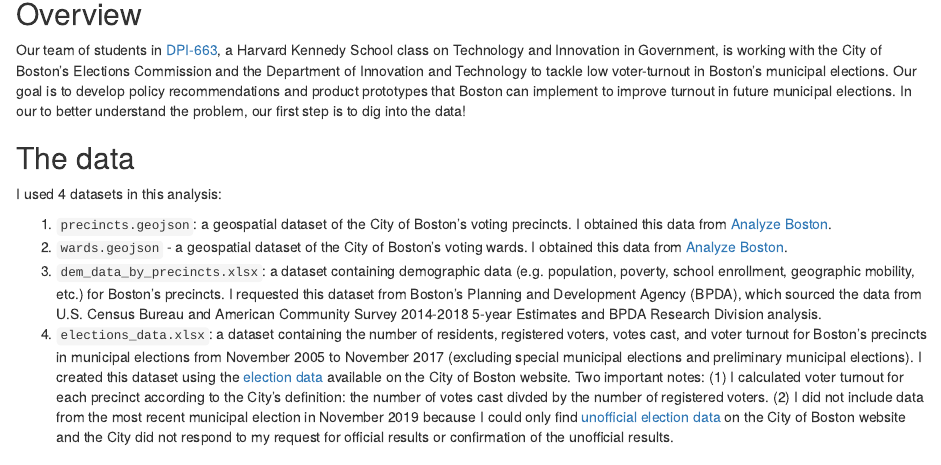
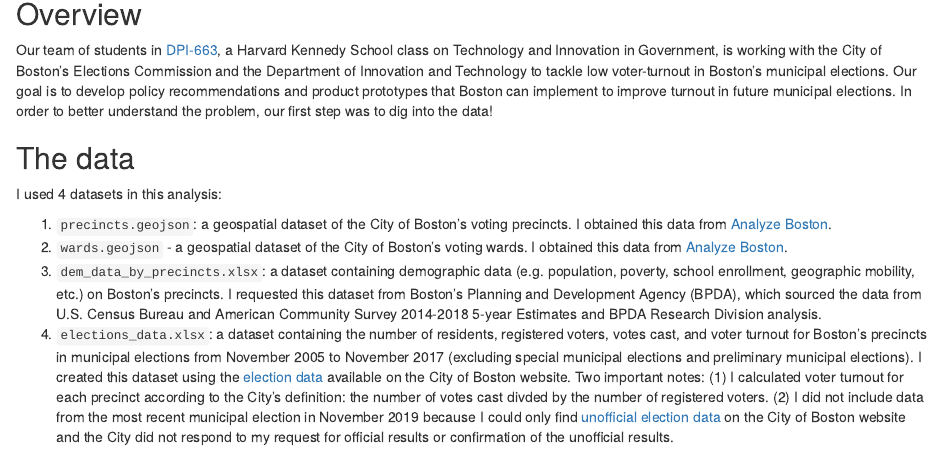
Before and after one commit to dashamet/Boston-Elections, an R Markdown document (Analysis.Rmd): the page in a window 1100 px wide, from 140 px down. The pictures show the output file Analysis.html that the author committed with the source, opened offline.

Commit message:
Fixed typo

````diff
--- a/Analysis.Rmd
+++ b/Analysis.Rmd
@@ -7,7 +7,7 @@ output: html_document
 
 ## Overview
 
-Our team of students in [DPI-663](https://innovategovernment.org/), a Harvard Kennedy School class on Technology and Innovation in Government, is working with the City of Boston’s Elections Commission and the Department of Innovation and Technology to tackle low voter-turnout in Boston's municipal elections. Our goal is to develop policy recommendations and product prototypes that Boston can implement to improve turnout in future municipal elections. In our to better understand the problem, our first step is to dig into the data!
+Our team of students in [DPI-663](https://innovategovernment.org/), a Harvard Kennedy School class on Technology and Innovation in Government, is working with the City of Boston’s Elections Commission and the Department of Innovation and Technology to tackle low voter-turnout in Boston's municipal elections. Our goal is to develop policy recommendations and product prototypes that Boston can implement to improve turnout in future municipal elections. In order to better understand the problem, our first step was to dig into the data!
 
 ## The data
 
@@ -15,7 +15,7 @@ I used 4 datasets in this analysis:
 
 1. `precincts.geojson`: a geospatial dataset of the City of Boston's voting precincts. I obtained this data from [Analyze Boston](https://data.boston.gov/dataset/precincts).
 2. `wards.geojson` - a geospatial dataset of the City of Boston's voting wards. I obtained this data from [Analyze Boston](https://data.boston.gov/dataset/wards).
-3. `dem_data_by_precincts.xlsx`: a dataset containing demographic data (e.g. population, poverty, school enrollment, geographic mobility, etc.) for Boston's precincts. I requested this dataset from Boston's Planning and Development Agency (BPDA), which sourced the data from U.S. Census Bureau and American Community Survey 2014-2018 5-year Estimates and BPDA Research Division analysis.
+3. `dem_data_by_precincts.xlsx`: a dataset containing demographic data (e.g. population, poverty, school enrollment, geographic mobility, etc.) on Boston's precincts. I requested this dataset from Boston's Planning and Development Agency (BPDA), which sourced the data from U.S. Census Bureau and American Community Survey 2014-2018 5-year Estimates and BPDA Research Division analysis.
 4. `elections_data.xlsx`: a dataset containing the number of residents, registered voters, votes cast, and voter turnout for Boston's precincts in municipal elections from November 2005 to November 2017 (excluding special municipal elections and preliminary municipal elections). I created this dataset using the [election data](https://www.boston.gov/departments/elections/state-and-city-election-results) available on the City of Boston website. Two important notes: (1) I calculated voter turnout for each precinct according to the City's definition: the number of votes cast divded by the number of registered voters. (2) I did not include data from the most recent municipal election in November 2019 because I could only find [unofficial election data](https://www.boston.gov/sites/default/files/embed/u/unofficial_ward_and_precinct_breakdown_for_november_5_2019_-_updated.pdf) on the City of Boston website and the City did not respond to my request for official results or confirmation of the unofficial results.
 
 ```{r setup, include = FALSE, echo=FALSE, message=FALSE, warning=FALSE}
````
Also changed, not shown: Analysis.html.
